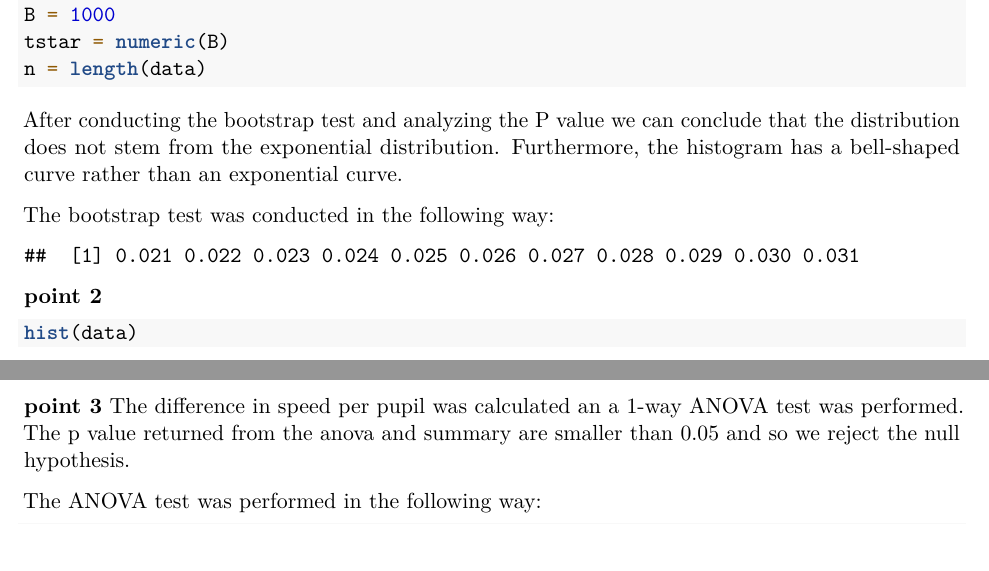
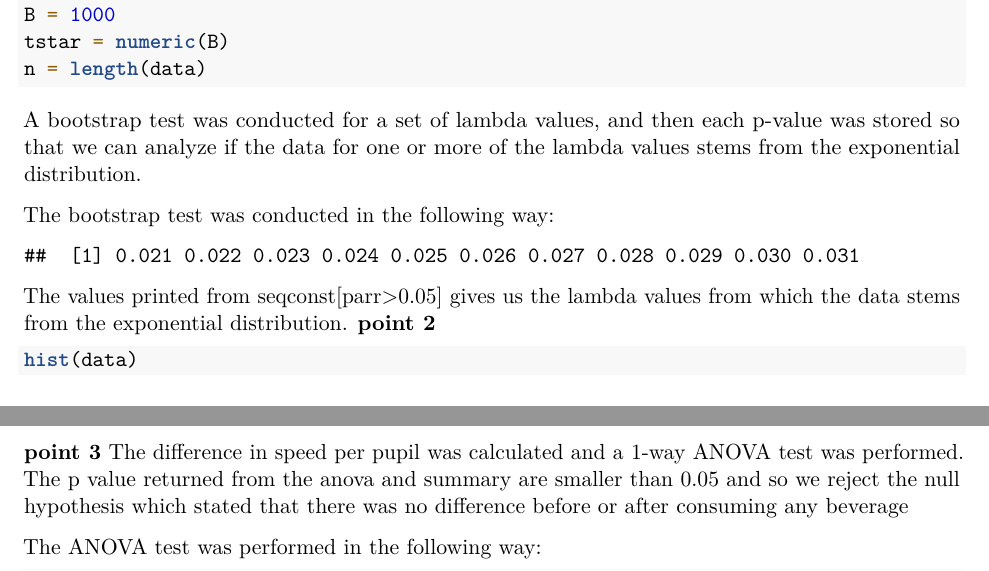
Before and after one commit to Longi94/edda-assignments, an R Markdown document (assign2/report.Rmd): two parts of pages 1 and 20 of 28, joined at a grey line, cut so that both start at the same text. Rendered offline with R 4.5, knitr and Pandoc, then LaTeX, with nearby package versions; code that draws random numbers runs with fixed seeds of ours; some code elsewhere in the file could not run offline.

Commit message:
updated report

````diff
--- a/assign2/report.Rmd
+++ b/assign2/report.Rmd
@@ -30,8 +30,7 @@ tstar = numeric(B)
 n = length(data)
 ```
 
-After conducting the bootstrap test and analyzing the P value we can conclude that the distribution does not stem from the exponential distribution.
-Furthermore, the histogram has a bell-shaped curve rather than an exponential curve.
+A bootstrap test was conducted for a set of lambda values, and then each p-value was stored so that we can analyze if the data for one or more of the lambda values stems from the exponential distribution.
 
 The bootstrap test was conducted in the following way:
 ```{r, echo=FALSE, fig.height=6}
@@ -51,6 +50,8 @@ for(j in seqconst){
 
 seqconst[parr>0.05]
 ```
+
+The values printed from seqconst[parr>0.05] gives us the lambda values from which the data stems from the exponential distribution.
 **point 2**
 ```{r, fig.height=6}
 hist(data)
@@ -419,7 +420,7 @@ t.test(energy_d_before, energy_d_after, paired=TRUE)
 ```
 
 **point 3**
-The difference in speed per pupil was calculated an a 1-way ANOVA test was performed. The p value returned from the anova and summary are smaller than 0.05 and so we reject the null hypothesis.
+The difference in speed per pupil was calculated and a 1-way ANOVA test was performed. The p value returned from the anova and summary are smaller than 0.05 and so we reject the null hypothesis which stated that there was no difference before or after consuming any beverage
 
 The ANOVA test was performed in the following way:
 ```{r}
````
Also changed, not shown: assign2/report.Rmd (6 more changed lines).
